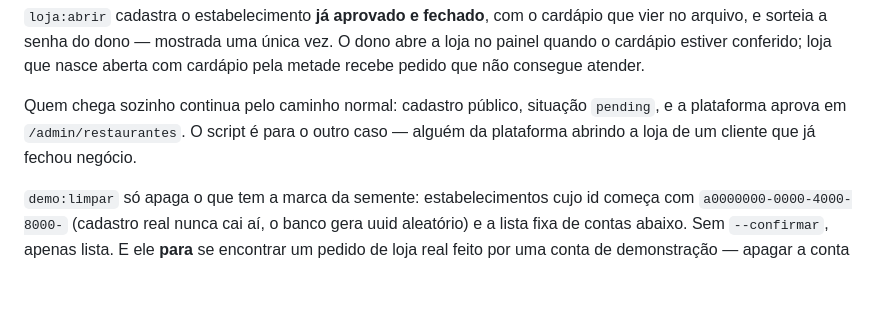
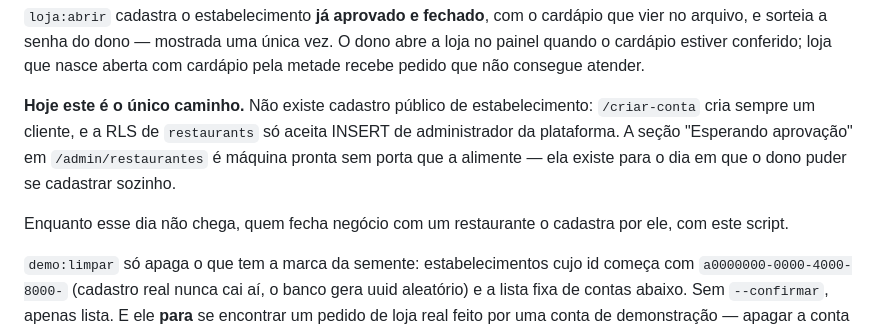
Before and after one commit to marcioribeiroes/TronvixFacil, a Markdown page: README.md, the part around the change. Drawn GitHub-style; blank space fills up the shorter version.

Commit message:
Não existe cadastro público de estabelecimento, e o README dizia que sim
Escrito de memória no commit anterior: "quem chega sozinho continua pelo caminho
normal, cadastro público, situação pending". Não existe esse caminho.
/criar-conta cria sempre um cliente, e a RLS de restaurants só aceita INSERT de
administrador da plataforma.

A seção "Esperando aprovação" em /admin/restaurantes é máquina pronta sem porta
que a alimente. Fica, porque é para ela que o cadastro do dono vai desembocar
quando existir — mas o README precisa dizer que hoje ela nunca enche.

Co-Authored-By: Claude Opus 5 (1M context) <noreply@anthropic.com>

```diff
--- a/README.md
+++ b/README.md
@@ -88,10 +88,14 @@ cardápio que vier no arquivo, e sorteia a senha do dono — mostrada uma única
 vez. O dono abre a loja no painel quando o cardápio estiver conferido; loja que
 nasce aberta com cardápio pela metade recebe pedido que não consegue atender.
 
-Quem chega sozinho continua pelo caminho normal: cadastro público, situação
-`pending`, e a plataforma aprova em `/admin/restaurantes`. O script é para o
-outro caso — alguém da plataforma abrindo a loja de um cliente que já fechou
-negócio.
+**Hoje este é o único caminho.** Não existe cadastro público de
+estabelecimento: `/criar-conta` cria sempre um cliente, e a RLS de `restaurants`
+só aceita INSERT de administrador da plataforma. A seção "Esperando aprovação"
+em `/admin/restaurantes` é máquina pronta sem porta que a alimente — ela existe
+para o dia em que o dono puder se cadastrar sozinho.
+
+Enquanto esse dia não chega, quem fecha negócio com um restaurante o cadastra
+por ele, com este script.
 
 `demo:limpar` só apaga o que tem a marca da semente: estabelecimentos cujo id
 começa com `a0000000-0000-4000-8000-` (cadastro real nunca cai aí, o banco gera
```
